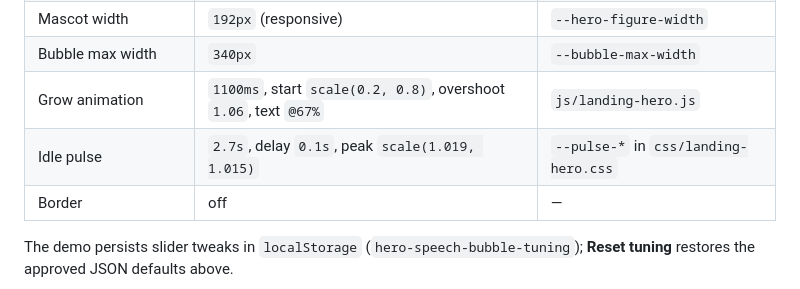
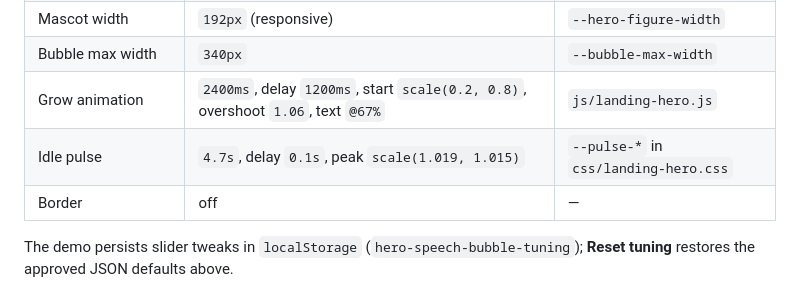
Before and after one commit to mikedipietro12/Escape-DT, a Markdown page: AGENTS.md, the part around the change. Drawn GitHub-style.

```diff
--- a/AGENTS.md
+++ b/AGENTS.md
@@ -76,8 +76,8 @@ Live on the landing page (`css/landing-hero.css`, `js/landing-hero.js`). Interac
 | White background opacity | `0.6` | `--bubble-bg-opacity` |
 | Mascot width | `192px` (responsive) | `--hero-figure-width` |
 | Bubble max width | `340px` | `--bubble-max-width` |
-| Grow animation | `1100ms`, start `scale(0.2, 0.8)`, overshoot `1.06`, text `@67%` | `js/landing-hero.js` |
-| Idle pulse | `2.7s`, delay `0.1s`, peak `scale(1.019, 1.015)` | `--pulse-*` in `css/landing-hero.css` |
+| Grow animation | `2400ms`, delay `1200ms`, start `scale(0.2, 0.8)`, overshoot `1.06`, text `@67%` | `js/landing-hero.js` |
+| Idle pulse | `4.7s`, delay `0.1s`, peak `scale(1.019, 1.015)` | `--pulse-*` in `css/landing-hero.css` |
 | Border | off | — |
 
 The demo persists slider tweaks in `localStorage` (`hero-speech-bubble-tuning`); **Reset tuning** restores the approved JSON defaults above.
```
